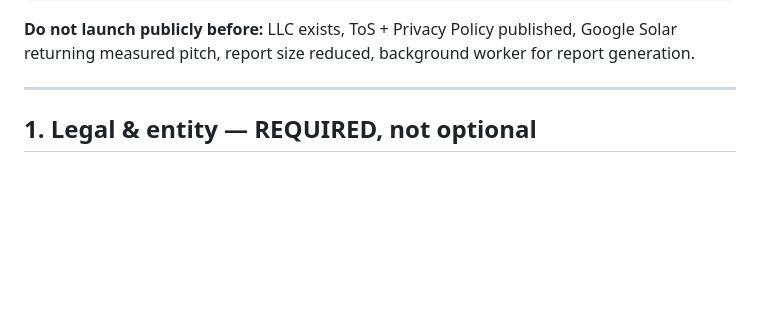
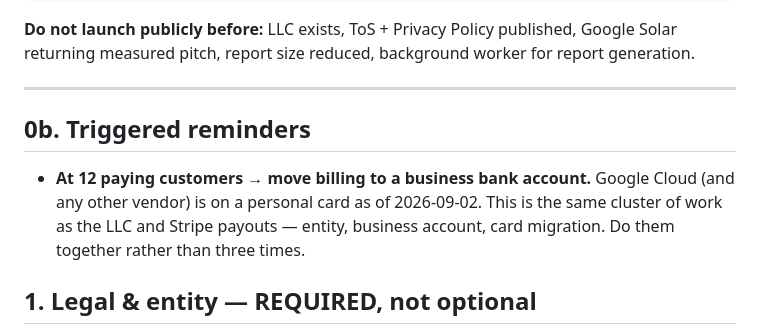
Before and after one commit to Lancellotti18/axis-performance, a Markdown page: docs/launch-plan.md, the part around the change. Rendered like a GitHub page; blank space fills up the shorter version.

Commit message:
docs(launch): reminder to move billing to a business account at 12 customers
Google Cloud billing is on a personal card. Grouping it with the LLC and Stripe
work so the entity, business bank account and vendor cards move once rather than
three separate times.

Co-Authored-By: Claude Opus 5 <noreply@anthropic.com>

```diff
--- a/docs/launch-plan.md
+++ b/docs/launch-plan.md
@@ -23,6 +23,13 @@ Google Solar returning measured pitch, report size reduced, background worker
 for report generation.
 
 ---
+
+## 0b. Triggered reminders
+
+- **At 12 paying customers → move billing to a business bank account.** Google Cloud
+  (and any other vendor) is on a personal card as of 2026-09-02. This is the same
+  cluster of work as the LLC and Stripe payouts — entity, business account, card
+  migration. Do them together rather than three times.
 
 ## 1. Legal & entity — REQUIRED, not optional
 
```
